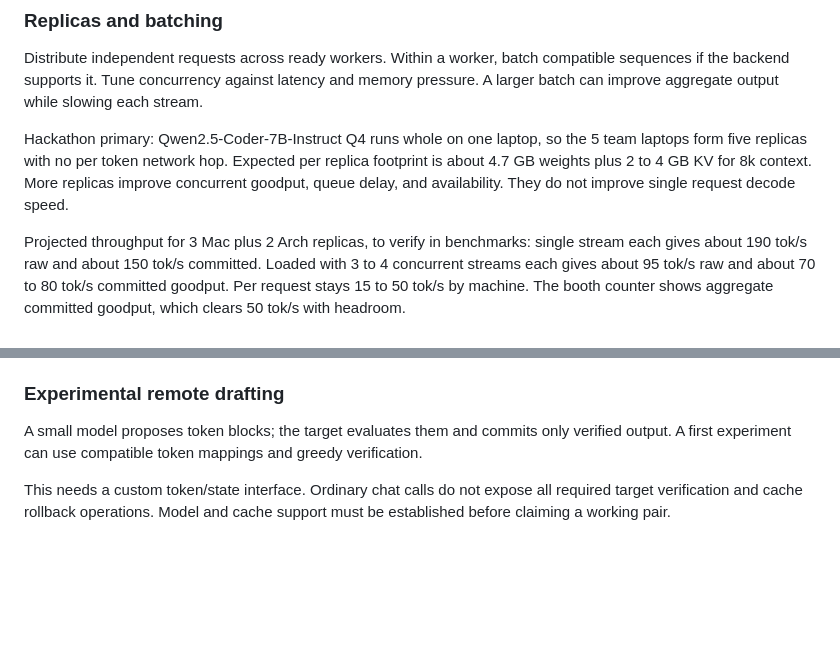
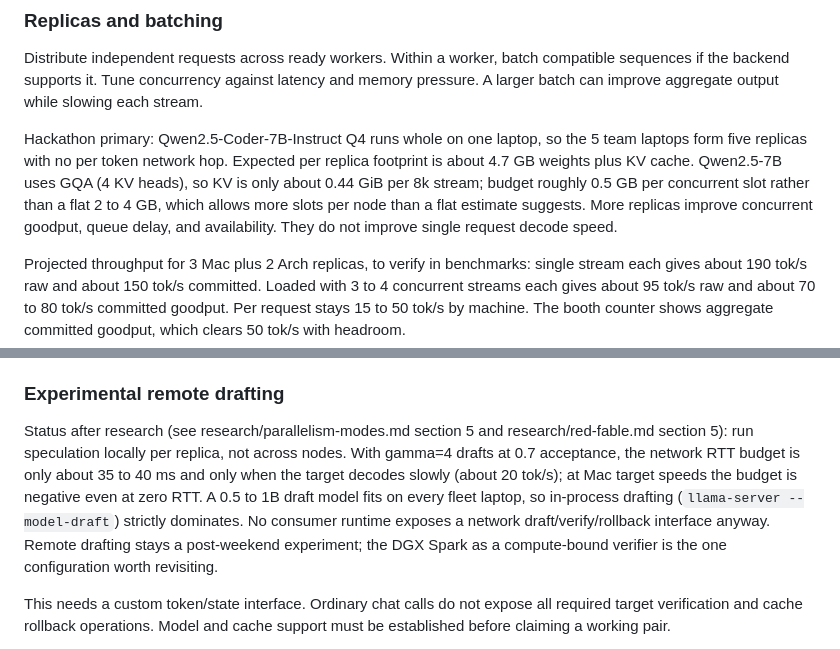
Before and after one commit to hongnoul/clique, a Markdown page: ARCHITECTURE.MD, 2 parts joined by grey strips. Rendered like a GitHub page; blank space fills up the shorter version.

Commit message:
docs: apply research corrections (GQA KV budget, local-only spec decode, Mac tok/s caveat)

```diff
--- a/ARCHITECTURE.MD
+++ b/ARCHITECTURE.MD
@@ -129,7 +129,7 @@ Keep model/role changes infrequent enough to amortize loading and cache costs. U
 
 Distribute independent requests across ready workers. Within a worker, batch compatible sequences if the backend supports it. Tune concurrency against latency and memory pressure. A larger batch can improve aggregate output while slowing each stream.
 
-Hackathon primary: Qwen2.5-Coder-7B-Instruct Q4 runs whole on one laptop, so the 5 team laptops form five replicas with no per token network hop. Expected per replica footprint is about 4.7 GB weights plus 2 to 4 GB KV for 8k context. More replicas improve concurrent goodput, queue delay, and availability. They do not improve single request decode speed.
+Hackathon primary: Qwen2.5-Coder-7B-Instruct Q4 runs whole on one laptop, so the 5 team laptops form five replicas with no per token network hop. Expected per replica footprint is about 4.7 GB weights plus KV cache. Qwen2.5-7B uses GQA (4 KV heads), so KV is only about 0.44 GiB per 8k stream; budget roughly 0.5 GB per concurrent slot rather than a flat 2 to 4 GB, which allows more slots per node than a flat estimate suggests. More replicas improve concurrent goodput, queue delay, and availability. They do not improve single request decode speed.
 
 Projected throughput for 3 Mac plus 2 Arch replicas, to verify in benchmarks: single stream each gives about 190 tok/s raw and about 150 tok/s committed. Loaded with 3 to 4 concurrent streams each gives about 95 tok/s raw and about 70 to 80 tok/s committed goodput. Per request stays 15 to 50 tok/s by machine. The booth counter shows aggregate committed goodput, which clears 50 tok/s with headroom.
 
@@ -145,7 +145,7 @@ Hackathon cooperative targets, all Q4 through llama.cpp RPC or equivalent pipeli
 
 ### Experimental remote drafting
 
-A small model proposes token blocks; the target evaluates them and commits only verified output. A first experiment can use compatible token mappings and greedy verification.
+Status after research (see research/parallelism-modes.md section 5 and research/red-fable.md section 5): run speculation locally per replica, not across nodes. With gamma=4 drafts at 0.7 acceptance, the network RTT budget is only about 35 to 40 ms and only when the target decodes slowly (about 20 tok/s); at Mac target speeds the budget is negative even at zero RTT. A 0.5 to 1B draft model fits on every fleet laptop, so in-process drafting (`llama-server --model-draft`) strictly dominates. No consumer runtime exposes a network draft/verify/rollback interface anyway. Remote drafting stays a post-weekend experiment; the DGX Spark as a compute-bound verifier is the one configuration worth revisiting.
 
 This needs a custom token/state interface. Ordinary chat calls do not expose all required target verification and cache rollback operations. Model and cache support must be established before claiming a working pair.
 
```
Also changed, not shown: vision.md (+1 -1 lines).
